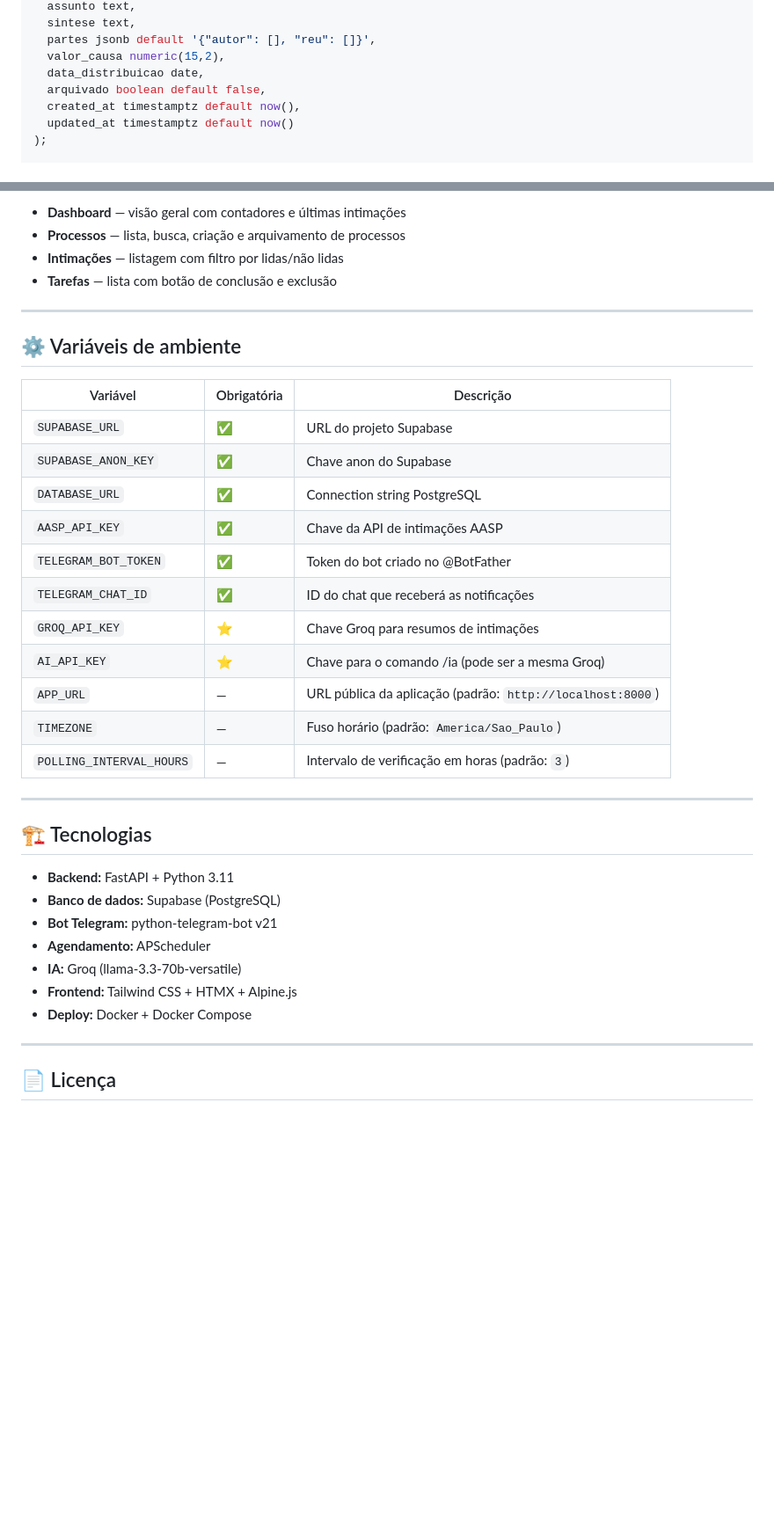
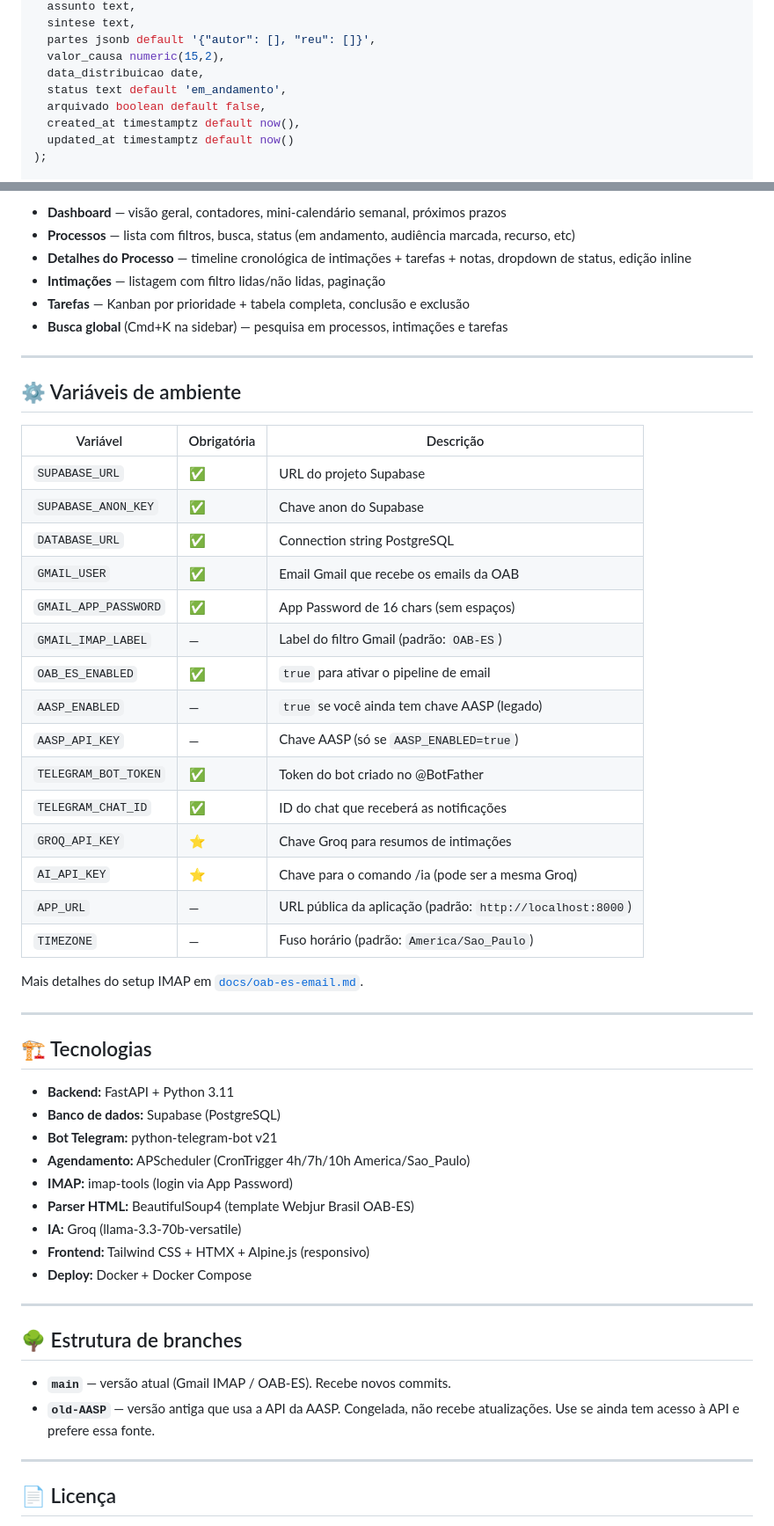
Before and after one commit to helioneto144/JusEasy, a Markdown page: README.md, 2 parts joined by grey strips. Shown at 88% size. Drawn GitHub-style; blank space fills up the shorter version.

```diff
--- a/README.md
+++ b/README.md
@@ -65,6 +81,7 @@ create table processos (
   partes jsonb default '{"autor": [], "reu": []}',
   valor_causa numeric(15,2),
   data_distribuicao date,
+  status text default 'em_andamento',
   arquivado boolean default false,
   created_at timestamptz default now(),
   updated_at timestamptz default now()
@@ -217,8 +319,10 @@ Acesse `http://SEU-IP:8000` para usar a interface web:
 
-- **Dashboard** — visão geral com contadores e últimas intimações
-- **Processos** — lista, busca, criação e arquivamento de processos
-- **Intimações** — listagem com filtro por lidas/não lidas
-- **Tarefas** — lista com botão de conclusão e exclusão
+- **Dashboard** — visão geral, contadores, mini-calendário semanal, próximos prazos
+- **Processos** — lista com filtros, busca, status (em andamento, audiência marcada, recurso, etc)
+- **Detalhes do Processo** — timeline cronológica de intimações + tarefas + notas, dropdown de status, edição inline
+- **Intimações** — listagem com filtro lidas/não lidas, paginação
+- **Tarefas** — Kanban por prioridade + tabela completa, conclusão e exclusão
+- **Busca global** (Cmd+K na sidebar) — pesquisa em processos, intimações e tarefas
 
 ---
 
@@ -229,14 +333,20 @@ Acesse `http://SEU-IP:8000` para usar a interface web:
 | `SUPABASE_URL` | ✅ | URL do projeto Supabase |
 | `SUPABASE_ANON_KEY` | ✅ | Chave anon do Supabase |
 | `DATABASE_URL` | ✅ | Connection string PostgreSQL |
-| `AASP_API_KEY` | ✅ | Chave da API de intimações AASP |
+| `GMAIL_USER` | ✅ | Email Gmail que recebe os emails da OAB |
+| `GMAIL_APP_PASSWORD` | ✅ | App Password de 16 chars (sem espaços) |
+| `GMAIL_IMAP_LABEL` | — | Label do filtro Gmail (padrão: `OAB-ES`) |
+| `OAB_ES_ENABLED` | ✅ | `true` para ativar o pipeline de email |
+| `AASP_ENABLED` | — | `true` se você ainda tem chave AASP (legado) |
+| `AASP_API_KEY` | — | Chave AASP (só se `AASP_ENABLED=true`) |
 | `TELEGRAM_BOT_TOKEN` | ✅ | Token do bot criado no @BotFather |
 | `TELEGRAM_CHAT_ID` | ✅ | ID do chat que receberá as notificações |
 | `GROQ_API_KEY` | ⭐ | Chave Groq para resumos de intimações |
 | `AI_API_KEY` | ⭐ | Chave para o comando /ia (pode ser a mesma Groq) |
 | `APP_URL` | — | URL pública da aplicação (padrão: `http://localhost:8000`) |
 | `TIMEZONE` | — | Fuso horário (padrão: `America/Sao_Paulo`) |
-| `POLLING_INTERVAL_HOURS` | — | Intervalo de verificação em horas (padrão: `3`) |
+
+Mais detalhes do setup IMAP em [`docs/oab-es-email.md`](docs/oab-es-email.md).
 
 ---
 
@@ -245,10 +355,19 @@ Acesse `http://SEU-IP:8000` para usar a interface web:
 - **Backend:** FastAPI + Python 3.11
 - **Banco de dados:** Supabase (PostgreSQL)
 - **Bot Telegram:** python-telegram-bot v21
-- **Agendamento:** APScheduler
+- **Agendamento:** APScheduler (CronTrigger 4h/7h/10h America/Sao_Paulo)
+- **IMAP:** imap-tools (login via App Password)
+- **Parser HTML:** BeautifulSoup4 (template Webjur Brasil OAB-ES)
 - **IA:** Groq (llama-3.3-70b-versatile)
-- **Frontend:** Tailwind CSS + HTMX + Alpine.js
+- **Frontend:** Tailwind CSS + HTMX + Alpine.js (responsivo)
 - **Deploy:** Docker + Docker Compose
+
+---
+
+## 🌳 Estrutura de branches
+
+- **`main`** — versão atual (Gmail IMAP / OAB-ES). Recebe novos commits.
+- **`old-AASP`** — versão antiga que usa a API da AASP. Congelada, não recebe atualizações. Use se ainda tem acesso à API e prefere essa fonte.
 
 ---
 
```
Also changed, not shown: other parts of README.md (+128 -27 lines).
